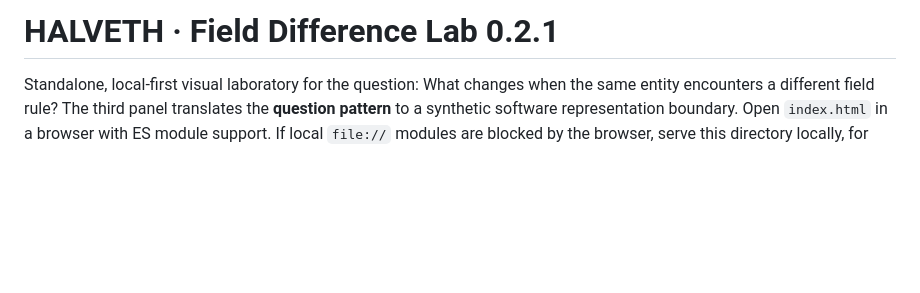
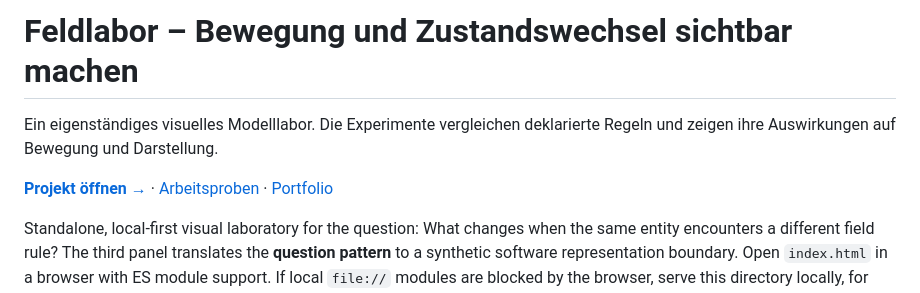
Before and after one commit to Juri-Halveth/halveth-field-difference-lab, a Markdown page: README.md, the part around the change. GitHub-like rendering; blank space fills up the shorter version.

Commit message:
Clarify project introduction and replace certificate promotion with work samples (#1)

```diff
--- a/README.md
+++ b/README.md
@@ -1,4 +1,9 @@
-# HALVETH · Field Difference Lab 0.2.1
+# Feldlabor – Bewegung und Zustandswechsel sichtbar machen
+
+Ein eigenständiges visuelles Modelllabor. Die Experimente vergleichen deklarierte Regeln und zeigen ihre Auswirkungen auf Bewegung und Darstellung.
+
+[**Projekt öffnen →**](https://juri-halveth.github.io/halveth-field-difference-lab/) · [Arbeitsproben](https://juri-halveth.github.io/koennen/) · [Portfolio](https://juri-halveth.github.io/)
+
 
 Standalone, local-first visual laboratory for the question: What changes when the same entity encounters a different field rule? The third panel translates the **question pattern** to a synthetic software representation boundary. Open `index.html` in a browser with ES module support. If local `file://` modules are blocked by the browser, serve this directory locally, for example `python -m http.server 8846 --bind 127.0.0.1` and open `http://127.0.0.1:8846/`.
 
```
